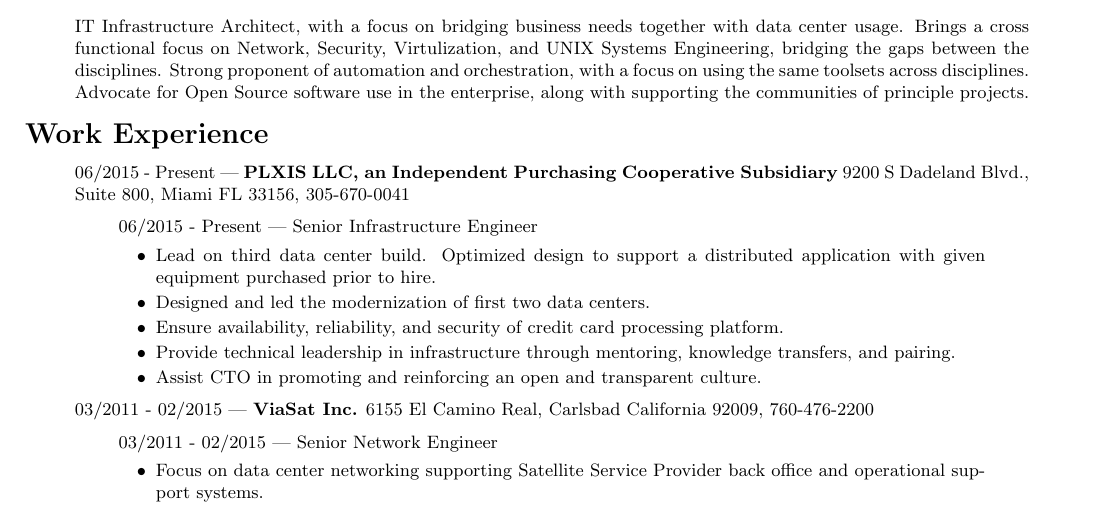
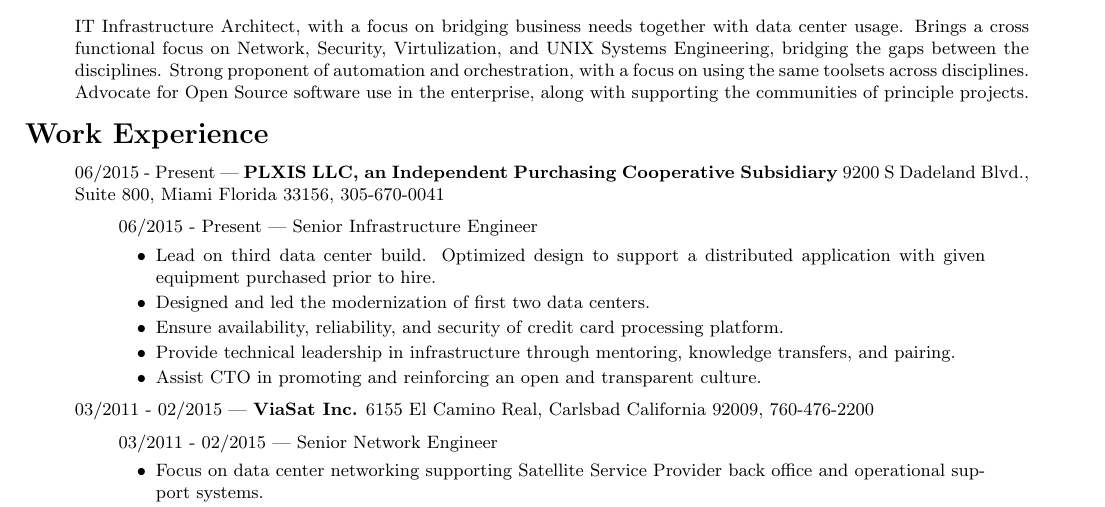
Before and after one commit to darrelclute/darrelclute.github.io, a LaTeX CV (resume/resume.tex, which reads resume/content/work/plxis.tex): part of page 1 of 2, cut so that both start at the same text. Compiled offline with pdfLaTeX.

Commit message:
Expand FL to Florida for consistency
Signed-off-by: Darrel Clute <darrel@darrelclute.net>

```diff
--- a/resume/content/work/plxis.tex
+++ b/resume/content/work/plxis.tex
@@ -1,4 +1,4 @@
-06/2015 - Present --- {\bf PLXIS LLC, an Independent Purchasing Cooperative Subsidiary} 9200 S Dadeland Blvd., Suite 800, Miami FL 33156, 305-670-0041
+06/2015 - Present --- {\bf PLXIS LLC, an Independent Purchasing Cooperative Subsidiary} 9200 S Dadeland Blvd., Suite 800, Miami Florida 33156, 305-670-0041
 \begin{quote}
 06/2015 - Present --- Senior Infrastructure Engineer
 \begin{itemize}
```
